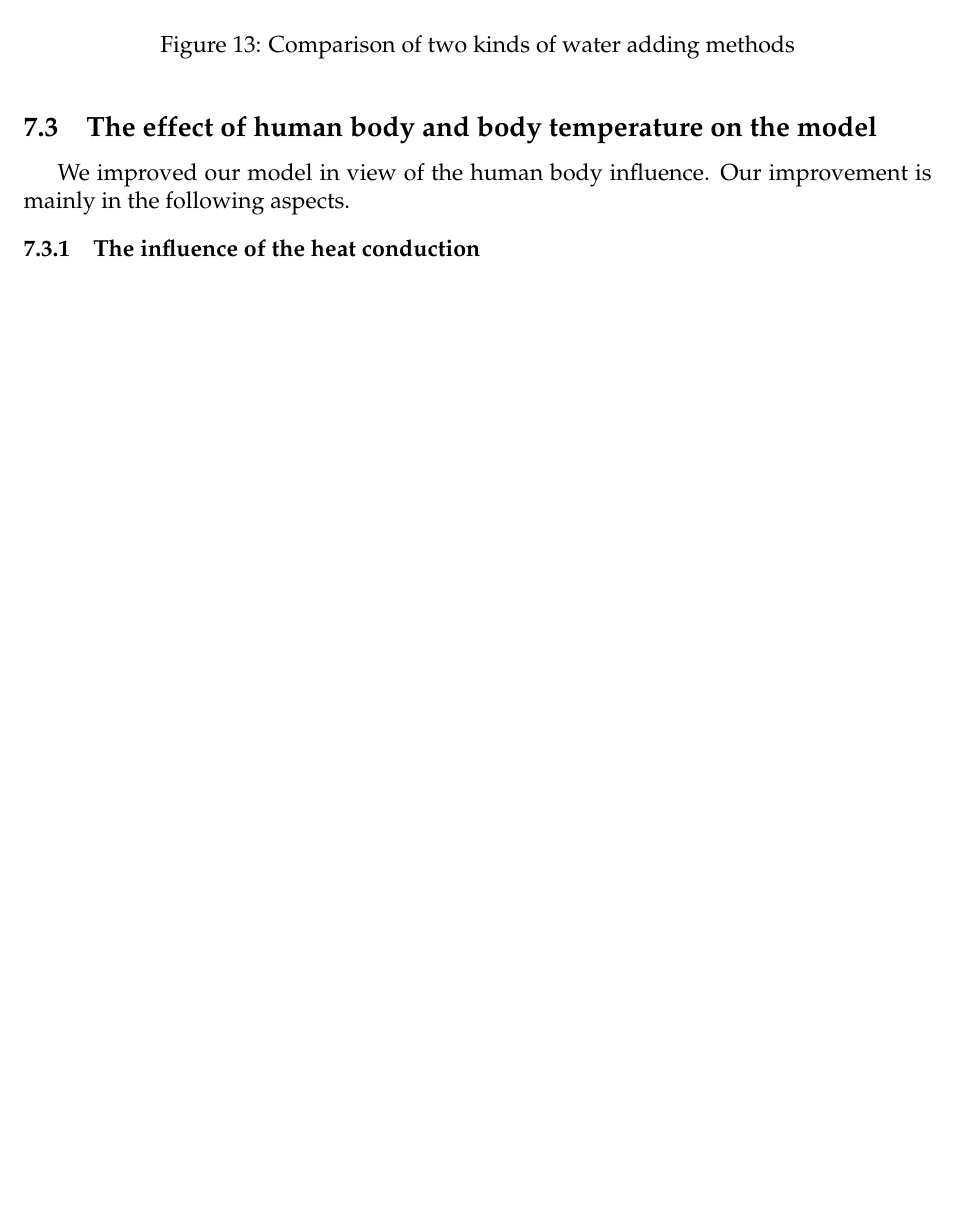
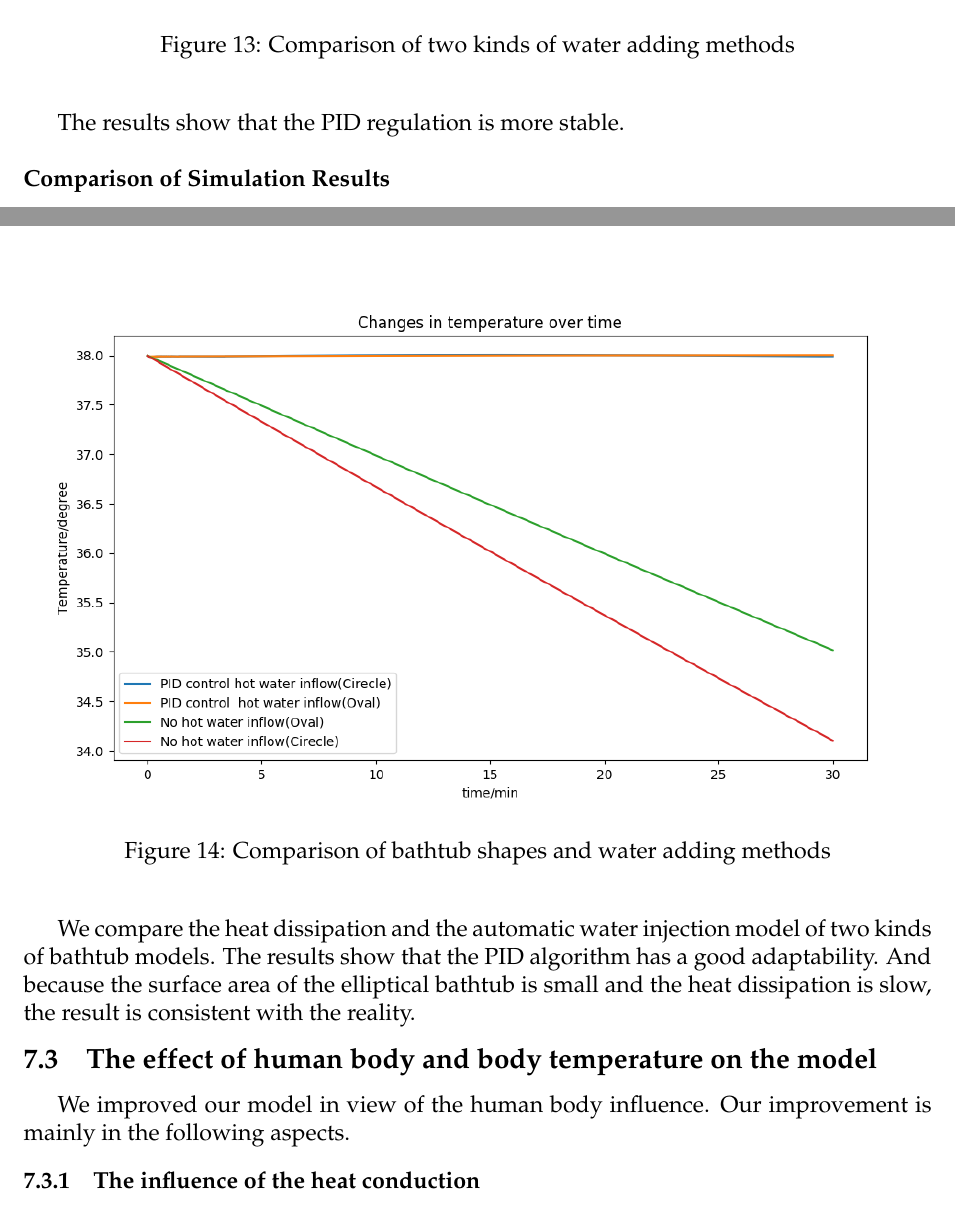
Before and after one commit to wyf0912/MCM-Simulation-Game-1, a LaTeX thesis (MCM2016.tex): part of page 20 of 26 before the commit and two parts of pages 20 and 21 of 27 after it, the two joined at a grey line, cut so that both start at the same text, the shorter picture padded with empty space. Compiled offline with pdfLaTeX.

Commit message:
增加形状对比

```diff
--- a/MCM2016.tex
+++ b/MCM2016.tex
@@ -504,7 +504,15 @@ And we can get the area of side surface $S_{3}$ of the bathtub.
 	\caption{Comparison of two kinds of water adding methods}
 	\label{circle}
 \end{figure}
-
+The results show that the PID regulation is more stable.\\\\
+\noindent
+\textbf{Comparison of Simulation Results}\\\\
+\begin{figure}[H]
+	\centerline{\includegraphics[height=10cm]{duibi2.png}}
+	\caption{Comparison of bathtub shapes and water adding methods}
+	\label{circle}
+\end{figure}
+\indent We compare the heat dissipation and the automatic water injection model of two kinds of bathtub models. The results show that the PID algorithm has a good adaptability. And because the surface area of the elliptical bathtub is small and the heat dissipation is slow, the result is consistent with the reality.
 \subsection{The effect of human body and body temperature on the model}
 %subsection 4.1
 We improved our model in view of the human body influence. Our improvement is mainly in the following aspects.
```
Also changed, not shown: figures/duibi2.png (added), MCM2016.tex (4 more changed lines), 1 other file.
